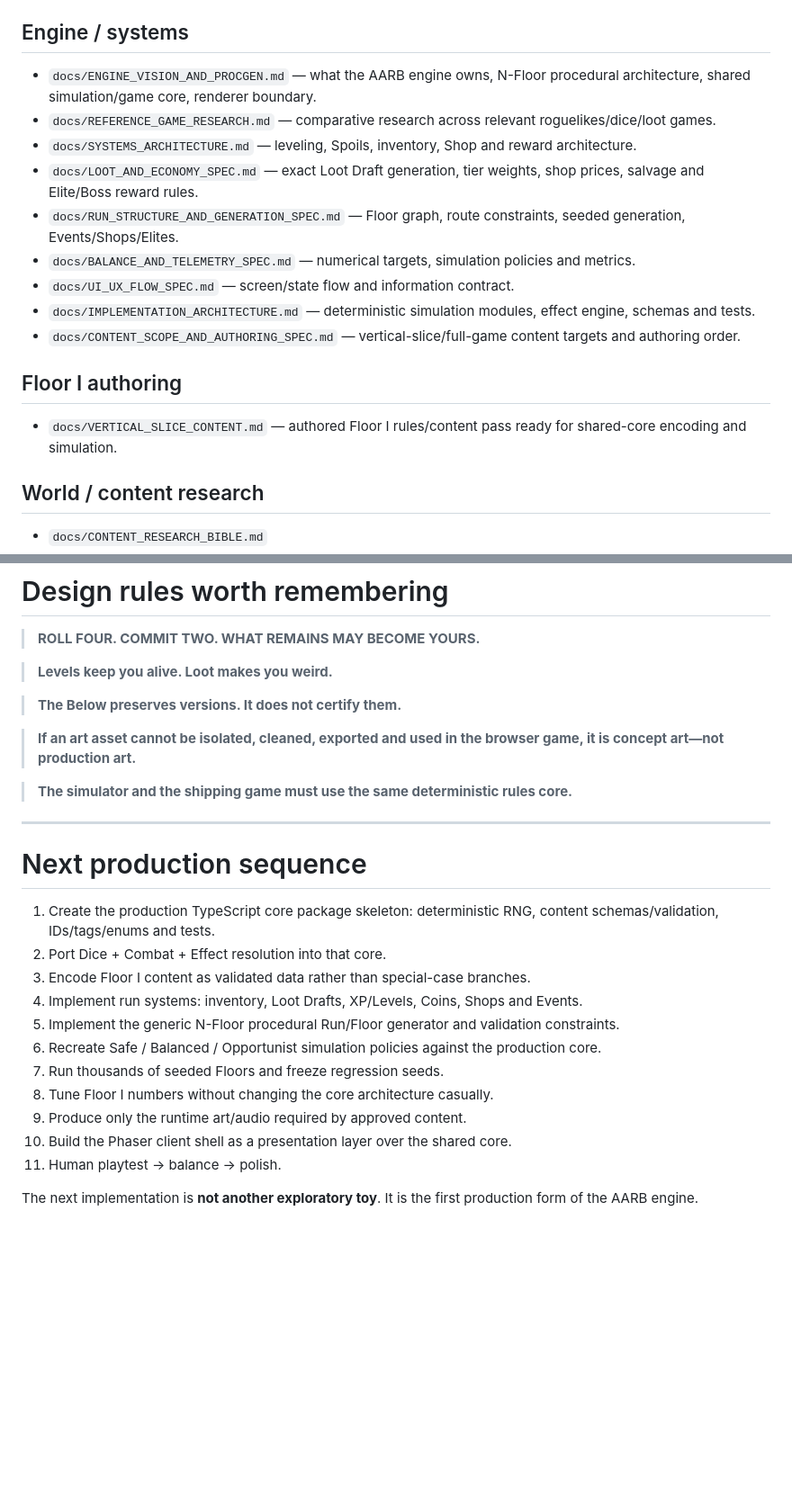
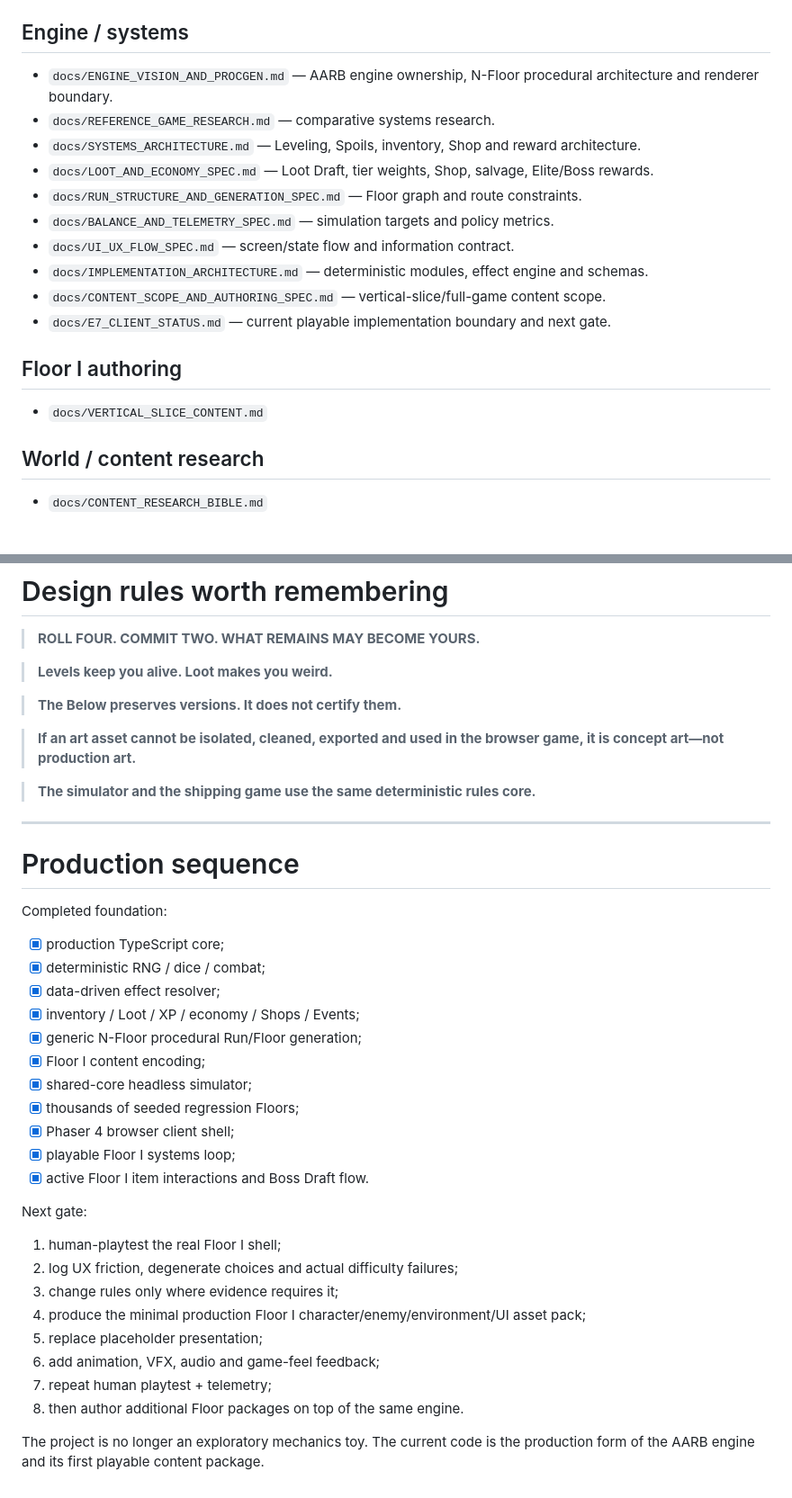
Before and after one commit to HarrowHaus/As-Above-Roll-Below, a Markdown page: README.md, 2 parts joined by grey strips. Shown at 90% size. GitHub-like rendering; blank space fills up the shorter version.

```diff
--- a/README.md
+++ b/README.md
@@ -77,18 +124,19 @@ Read approximately in this order.
 - `docs/COMBAT_MODEL.md` — contested-roll math and combat validation.
 
 ## Engine / systems
-- `docs/ENGINE_VISION_AND_PROCGEN.md` — what the AARB engine owns, N-Floor procedural architecture, shared simulation/game core, renderer boundary.
-- `docs/REFERENCE_GAME_RESEARCH.md` — comparative research across relevant roguelikes/dice/loot games.
-- `docs/SYSTEMS_ARCHITECTURE.md` — leveling, Spoils, inventory, Shop and reward architecture.
-- `docs/LOOT_AND_ECONOMY_SPEC.md` — exact Loot Draft generation, tier weights, shop prices, salvage and Elite/Boss reward rules.
-- `docs/RUN_STRUCTURE_AND_GENERATION_SPEC.md` — Floor graph, route constraints, seeded generation, Events/Shops/Elites.
-- `docs/BALANCE_AND_TELEMETRY_SPEC.md` — numerical targets, simulation policies and metrics.
+- `docs/ENGINE_VISION_AND_PROCGEN.md` — AARB engine ownership, N-Floor procedural architecture and renderer boundary.
+- `docs/REFERENCE_GAME_RESEARCH.md` — comparative systems research.
+- `docs/SYSTEMS_ARCHITECTURE.md` — Leveling, Spoils, inventory, Shop and reward architecture.
+- `docs/LOOT_AND_ECONOMY_SPEC.md` — Loot Draft, tier weights, Shop, salvage, Elite/Boss rewards.
+- `docs/RUN_STRUCTURE_AND_GENERATION_SPEC.md` — Floor graph and route constraints.
+- `docs/BALANCE_AND_TELEMETRY_SPEC.md` — simulation targets and policy metrics.
 - `docs/UI_UX_FLOW_SPEC.md` — screen/state flow and information contract.
-- `docs/IMPLEMENTATION_ARCHITECTURE.md` — deterministic simulation modules, effect engine, schemas and tests.
-- `docs/CONTENT_SCOPE_AND_AUTHORING_SPEC.md` — vertical-slice/full-game content targets and authoring order.
+- `docs/IMPLEMENTATION_ARCHITECTURE.md` — deterministic modules, effect engine and schemas.
+- `docs/CONTENT_SCOPE_AND_AUTHORING_SPEC.md` — vertical-slice/full-game content scope.
+- `docs/E7_CLIENT_STATUS.md` — current playable implementation boundary and next gate.
 
 ## Floor I authoring
-- `docs/VERTICAL_SLICE_CONTENT.md` — authored Floor I rules/content pass ready for shared-core encoding and simulation.
+- `docs/VERTICAL_SLICE_CONTENT.md`
 
 ## World / content research
 - `docs/CONTENT_RESEARCH_BIBLE.md`
@@ -117,22 +165,35 @@ Read approximately in this order.
 
 > **If an art asset cannot be isolated, cleaned, exported and used in the browser game, it is concept art—not production art.**
 
-> **The simulator and the shipping game must use the same deterministic rules core.**
+> **The simulator and the shipping game use the same deterministic rules core.**
 
 ---
 
-# Next production sequence
+# Production sequence
 
-1. Create the production TypeScript core package skeleton: deterministic RNG, content schemas/validation, IDs/tags/enums and tests.
-2. Port Dice + Combat + Effect resolution into that core.
-3. Encode Floor I content as validated data rather than special-case branches.
-4. Implement run systems: inventory, Loot Drafts, XP/Levels, Coins, Shops and Events.
-5. Implement the generic N-Floor procedural Run/Floor generator and validation constraints.
-6. Recreate Safe / Balanced / Opportunist simulation policies against the production core.
-7. Run thousands of seeded Floors and freeze regression seeds.
-8. Tune Floor I numbers without changing the core architecture casually.
-9. Produce only the runtime art/audio required by approved content.
-10. Build the Phaser client shell as a presentation layer over the shared core.
-11. Human playtest → balance → polish.
+Completed foundation:
 
-The next implementation is **not another exploratory toy**. It is the first production form of the AARB engine.
+- [x] production TypeScript core;
+- [x] deterministic RNG / dice / combat;
+- [x] data-driven effect resolver;
+- [x] inventory / Loot / XP / economy / Shops / Events;
+- [x] generic N-Floor procedural Run/Floor generation;
+- [x] Floor I content encoding;
+- [x] shared-core headless simulator;
+- [x] thousands of seeded regression Floors;
+- [x] Phaser 4 browser client shell;
+- [x] playable Floor I systems loop;
+- [x] active Floor I item interactions and Boss Draft flow.
+
+Next gate:
+
+1. human-playtest the real Floor I shell;
+2. log UX friction, degenerate choices and actual difficulty failures;
+3. change rules only where evidence requires it;
+4. produce the minimal production Floor I character/enemy/environment/UI asset pack;
+5. replace placeholder presentation;
+6. add animation, VFX, audio and game-feel feedback;
+7. repeat human playtest + telemetry;
+8. then author additional Floor packages on top of the same engine.
+
+The project is no longer an exploratory mechanics toy. The current code is the production form of the AARB engine and its first playable content package.
```
Also changed, not shown: other parts of README.md (+85 -38 lines).
